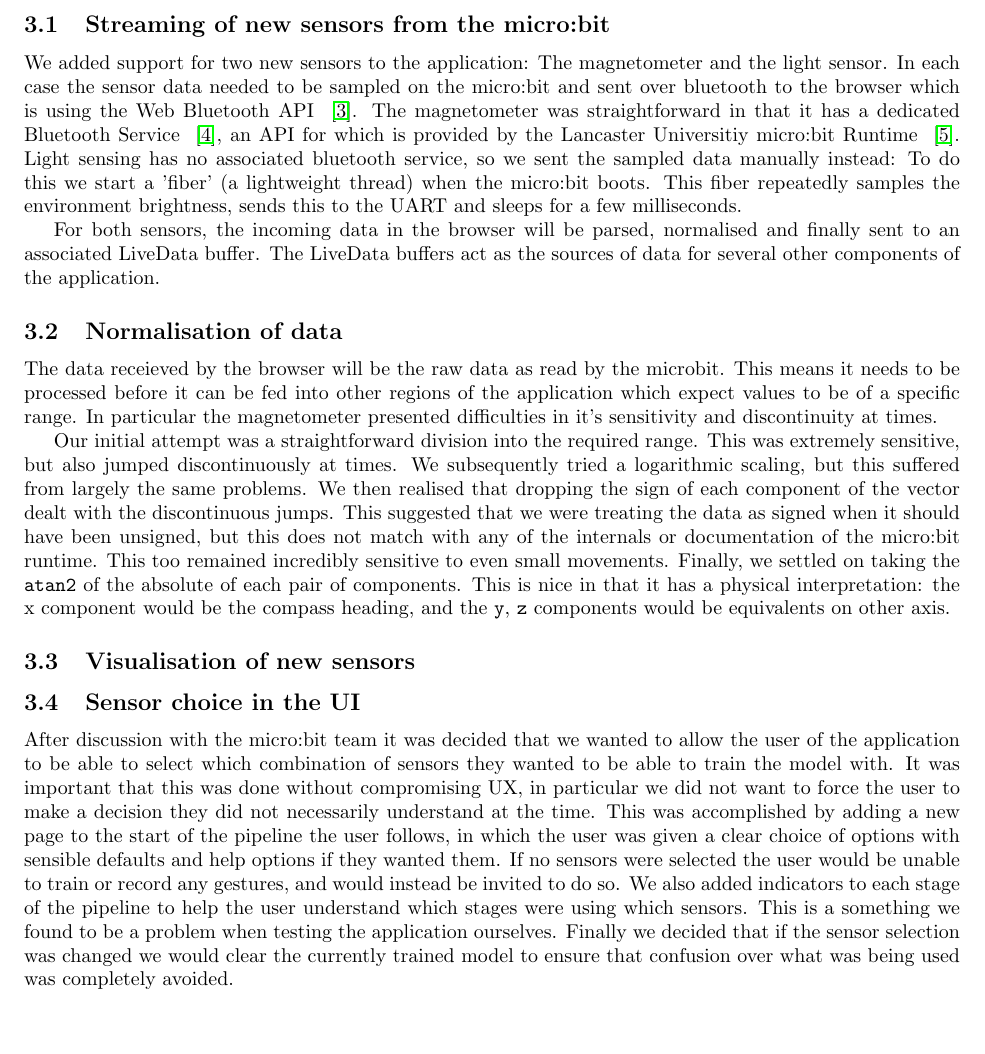
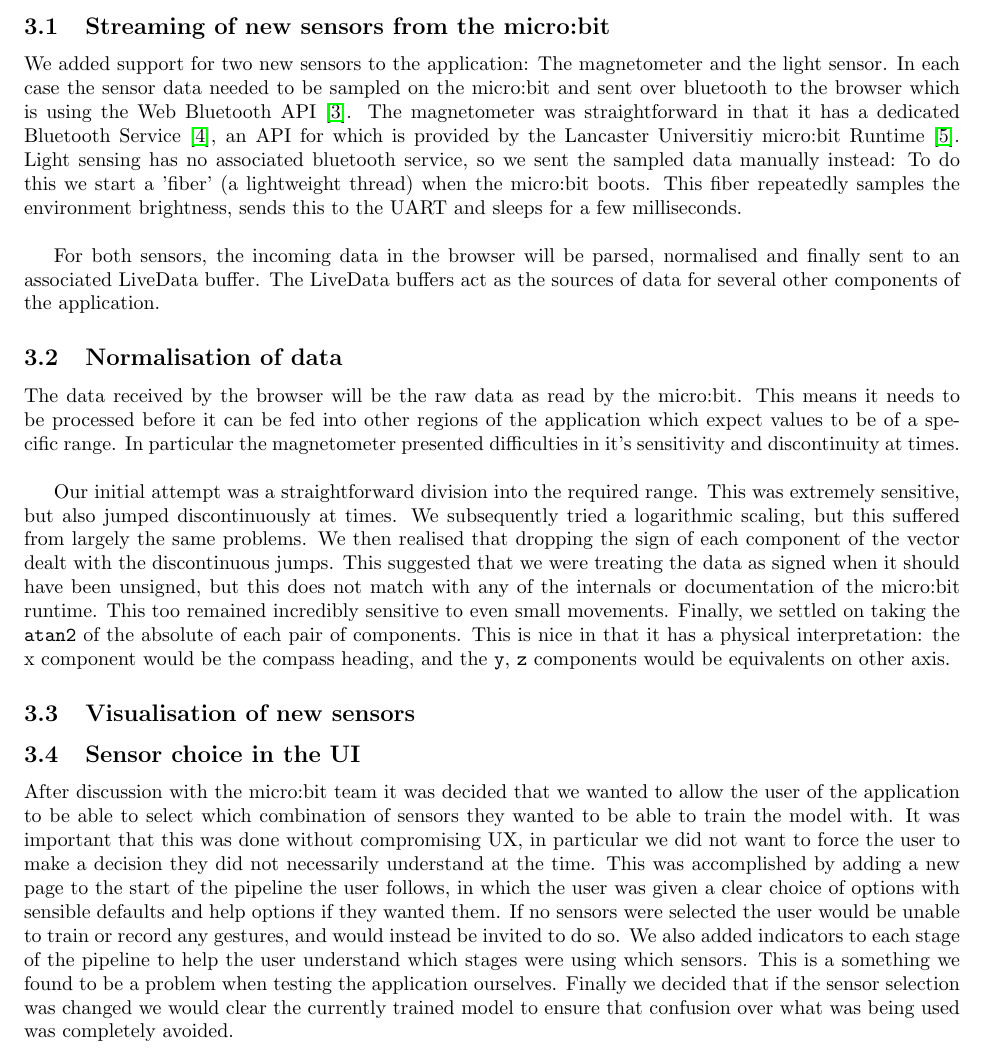
Before and after one commit to Ike-G/ox24-gdp-report, a LaTeX document (main.tex): part of page 5 of 6, cut so that both start at the same text, the shorter picture padded with empty space. Compiled offline with pdfLaTeX.

Commit message:
formatting

```diff
--- a/main.tex
+++ b/main.tex
@@ -123,13 +123,13 @@ Ultimately, the group eventually decided not to pursue training on the microphon
 
 \subsection{Streaming of new sensors from the micro:bit}%
 \label{subsec:streaming}
-We added support for two new sensors to the application: The magnetometer and the light sensor. In each case the sensor data needed to be sampled on the micro:bit and sent over bluetooth to the browser which is using the Web Bluetooth API ~\cite{bluetoothapi}. The magnetometer was straightforward in that it has a dedicated Bluetooth Service ~\cite{microbitservices}, an API for which is provided by the Lancaster Universitiy micro:bit Runtime ~\cite{magnetometerservice}. Light sensing has no associated bluetooth service, so we sent the sampled data manually instead: To do this we start a 'fiber' (a lightweight thread) when the micro:bit boots. This fiber repeatedly samples the environment brightness, sends this to the UART and sleeps for a few milliseconds.
+We added support for two new sensors to the application: The magnetometer and the light sensor. In each case the sensor data needed to be sampled on the micro:bit and sent over bluetooth to the browser which is using the Web Bluetooth API~\cite{bluetoothapi}. The magnetometer was straightforward in that it has a dedicated Bluetooth Service~\cite{microbitservices}, an API for which is provided by the Lancaster Universitiy micro:bit Runtime~\cite{magnetometerservice}. Light sensing has no associated bluetooth service, so we sent the sampled data manually instead: To do this we start a 'fiber' (a lightweight thread) when the micro:bit boots. This fiber repeatedly samples the environment brightness, sends this to the UART and sleeps for a few milliseconds. \\
 
 For both sensors, the incoming data in the browser will be parsed, normalised and finally sent to an associated LiveData buffer. The LiveData buffers act as the sources of data for several other components of the application.
 
 \subsection{Normalisation of data}%
 \label{subsec:datanorm}
-The data receieved by the browser will be the raw data as read by the microbit. This means it needs to be processed before it can be fed into other regions of the application which expect values to be of a specific range. In particular the magnetometer presented difficulties in it's sensitivity and discontinuity at times.
+The data received by the browser will be the raw data as read by the micro:bit. This means it needs to be processed before it can be fed into other regions of the application which expect values to be of a specific range. In particular the magnetometer presented difficulties in it's sensitivity and discontinuity at times. \\
 
 Our initial attempt was a straightforward division into the required range. This was extremely sensitive, but also jumped discontinuously at times. We subsequently tried a logarithmic scaling, but this suffered from largely the same problems. We then realised that dropping the sign of each component of the vector dealt with the discontinuous jumps. This suggested that we were treating the data as signed when it should have been unsigned, but this does not match with any of the internals or documentation of the micro:bit runtime. This too remained incredibly sensitive to even small movements. Finally, we settled on taking the \verb|atan2| of the absolute of each pair of components. This is nice in that it has a physical interpretation: the x component would be the compass heading, and the \verb|y|, \verb|z| components would be equivalents on other axis.
 
@@ -138,7 +138,7 @@ Our initial attempt was a straightforward division into the required range. This
 
 \subsection{Sensor choice in the UI}%
 \label{subsec:sensorchoice}
-After discussion with the micro:bit team it was decided that we wanted to allow the user of the application to be able to select which combination of sensors they wanted to be able to train the model with. It was important that this was done without compromising UX, in particular we did not want to force the user to make a decision they did not necessarily understand at the time. This was accomplished by adding a new page to the start of the pipeline the user follows, in which the user was given a clear choice of options with sensible defaults and help options if they wanted them. If no sensors were selected the user would be unable to train or record any gestures, and would instead be invited to do so. We also added indicators to each stage of the pipeline to help the user understand which stages were using which sensors. This is a something we found to be a problem when testing the application ourselves. Finally we decided that if the sensor selection was changed we would clear the currently trained model to ensure that confusion over what was being used was completely avoided.
+After discussion with the micro:bit team it was decided that we wanted to allow the user of the application to be able to select which combination of sensors they wanted to be able to train the model with. It was important that this was done without compromising UX, in particular we did not want to force the user to make a decision they did not necessarily understand at the time. This was accomplished by adding a new page to the start of the pipeline the user follows, in which the user was given a clear choice of options with sensible defaults and help options if they wanted them. If no sensors were selected the user would be unable to train or record any gestures, and would instead be invited to do so. We also added indicators to each stage of the pipeline to help the user understand which stages were using which sensors. This is a something we found to be a problem when testing the application ourselves. Finally we decided that if the sensor selection was changed we would clear the currently trained model to ensure that confusion over what was being used was completely avoided. \\
 
 % includes filter adaptation
 
```
Also changed, not shown: main.pdf.
